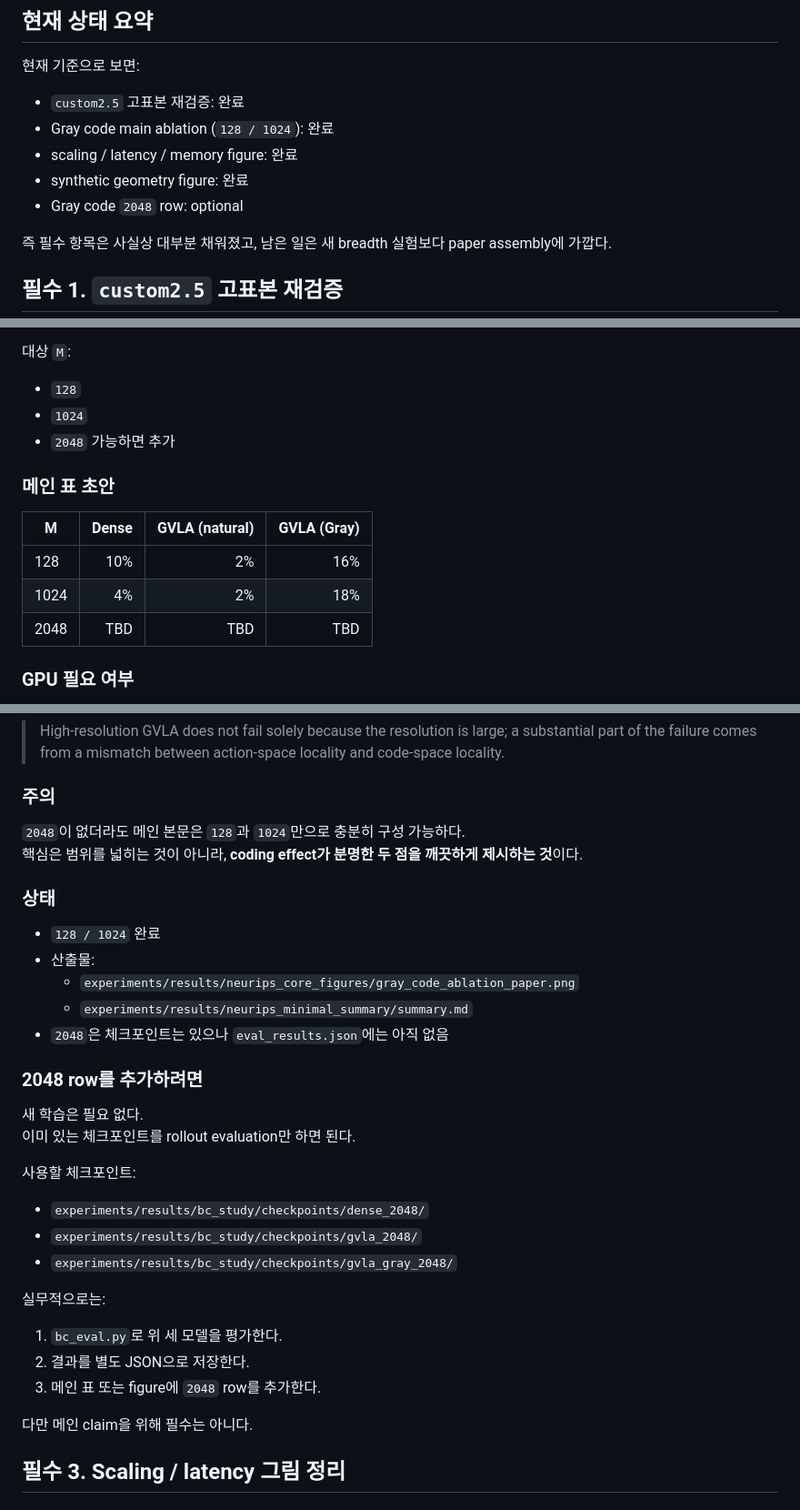
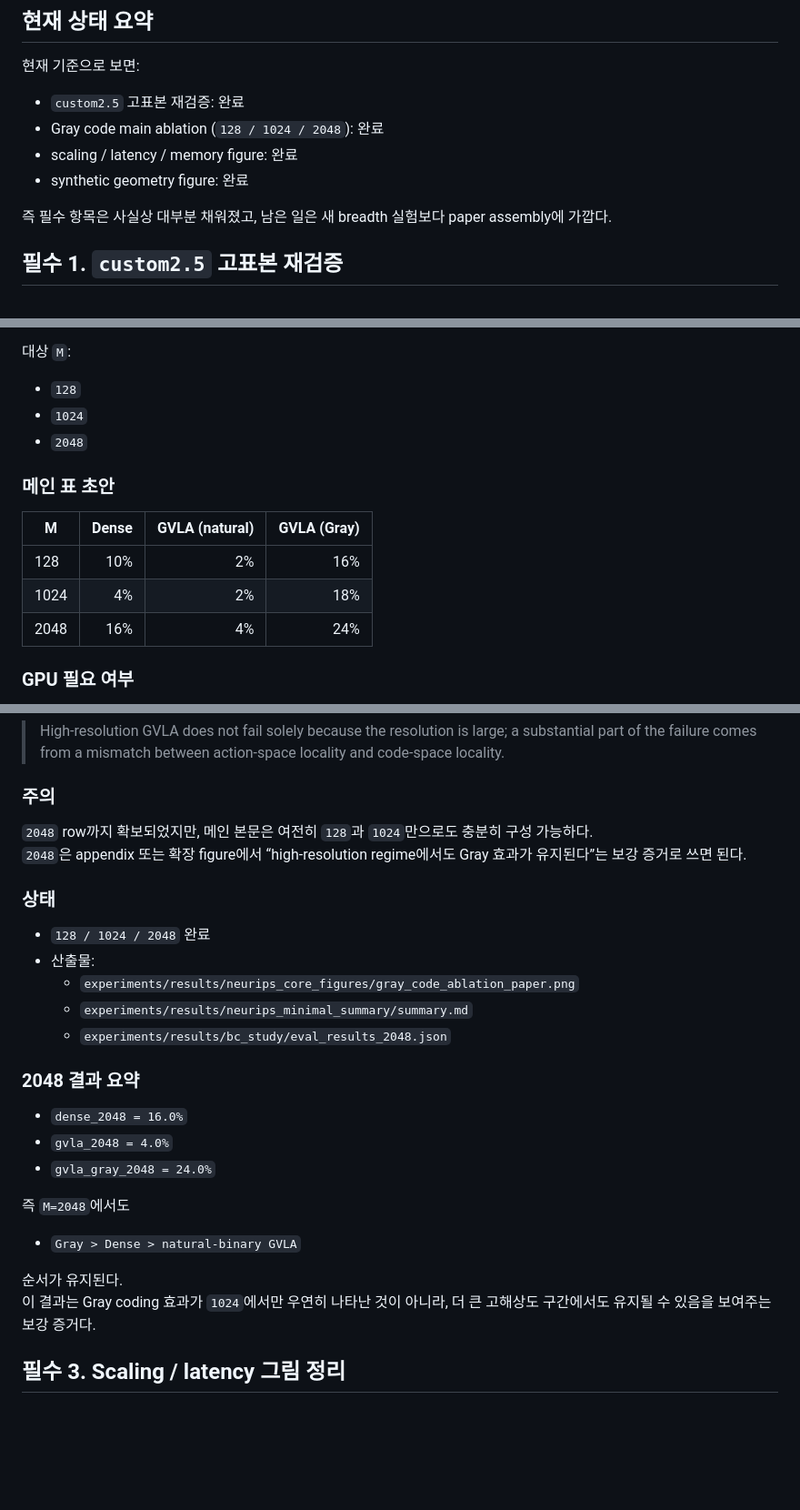
Before and after one commit to whilethis00/GVLA-Net, a Markdown page: docs/NEURIPS_MINIMAL_ADDITIONAL_EXPERIMENTS.md, 3 parts joined by grey strips. Shown at 91% size. Drawn GitHub-style; blank space fills up the shorter version.

Commit message:
Record 2048 gray-code ablation results

```diff
--- a/docs/NEURIPS_MINIMAL_ADDITIONAL_EXPERIMENTS.md
+++ b/docs/NEURIPS_MINIMAL_ADDITIONAL_EXPERIMENTS.md
@@ -98,10 +98,9 @@
 현재 기준으로 보면:
 
 - `custom2.5` 고표본 재검증: 완료
-- Gray code main ablation (`128 / 1024`): 완료
+- Gray code main ablation (`128 / 1024 / 2048`): 완료
 - scaling / latency / memory figure: 완료
 - synthetic geometry figure: 완료
-- Gray code `2048` row: optional
 
 즉 필수 항목은 사실상 대부분 채워졌고,
 남은 일은 새 breadth 실험보다 paper assembly에 가깝다.
@@ -183,7 +182,7 @@ NeurIPS형 주장에서는 “왜 naive binary가 나빴는가”가 중요하
 
 - `128`
 - `1024`
-- `2048` 가능하면 추가
+- `2048`
 
 ### 메인 표 초안
 
@@ -191,7 +190,7 @@ NeurIPS형 주장에서는 “왜 naive binary가 나빴는가”가 중요하
 |---|---:|---:|---:|
 | 128 | 10% | 2% | 16% |
 | 1024 | 4% | 2% | 18% |
-| 2048 | TBD | TBD | TBD |
+| 2048 | 16% | 4% | 24% |
 
 ### GPU 필요 여부
 
@@ -210,35 +209,30 @@ NeurIPS형 주장에서는 “왜 naive binary가 나빴는가”가 중요하
 
 ### 주의
 
-`2048`이 없더라도 메인 본문은 `128`과 `1024`만으로 충분히 구성 가능하다.
-핵심은 범위를 넓히는 것이 아니라, **coding effect가 분명한 두 점을 깨끗하게 제시하는 것**이다.
+`2048` row까지 확보되었지만, 메인 본문은 여전히 `128`과 `1024`만으로도 충분히 구성 가능하다.
+`2048`은 appendix 또는 확장 figure에서 “high-resolution regime에서도 Gray 효과가 유지된다”는 보강 증거로 쓰면 된다.
 
 ### 상태
 
-- `128 / 1024` 완료
+- `128 / 1024 / 2048` 완료
 - 산출물:
   - `experiments/results/neurips_core_figures/gray_code_ablation_paper.png`
   - `experiments/results/neurips_minimal_summary/summary.md`
-- `2048`은 체크포인트는 있으나 `eval_results.json`에는 아직 없음
+  - `experiments/results/bc_study/eval_results_2048.json`
 
-### 2048 row를 추가하려면
+### 2048 결과 요약
 
-새 학습은 필요 없다.
-이미 있는 체크포인트를 rollout evaluation만 하면 된다.
+- `dense_2048 = 16.0%`
+- `gvla_2048 = 4.0%`
+- `gvla_gray_2048 = 24.0%`
 
-사용할 체크포인트:
+즉 `M=2048`에서도
 
-- `experiments/results/bc_study/checkpoints/dense_2048/`
-- `experiments/results/bc_study/checkpoints/gvla_2048/`
-- `experiments/results/bc_study/checkpoints/gvla_gray_2048/`
+- `Gray > Dense > natural-binary GVLA`
 
-실무적으로는:
-
-1. `bc_eval.py`로 위 세 모델을 평가한다.
-2. 결과를 별도 JSON으로 저장한다.
-3. 메인 표 또는 figure에 `2048` row를 추가한다.
-
-다만 메인 claim을 위해 필수는 아니다.
+순서가 유지된다.
+이 결과는 Gray coding 효과가 `1024`에서만 우연히 나타난 것이 아니라,
+더 큰 고해상도 구간에서도 유지될 수 있음을 보여주는 보강 증거다.
 
 ## 필수 3. Scaling / latency 그림 정리
 
```
Also changed, not shown: 1 other file.
